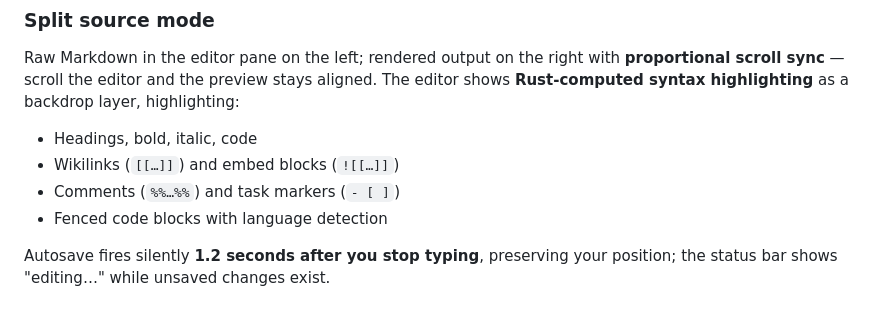
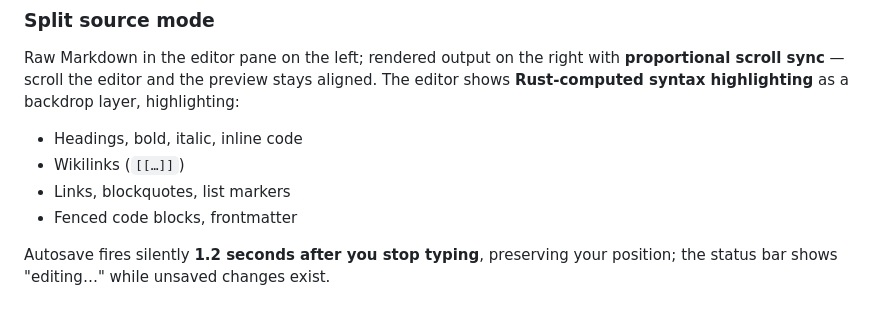
Before and after one commit to carlomagnoglobal/toMarkdownMCP, a Markdown page: docs/gui/USER_GUIDE.md, the part around the change. Drawn GitHub-style.

Commit message:
Fix: correct syntax highlighting capabilities in docs
Remove overclaimed features from highlighting description: comments (%%…%%)
and task markers are not emitted by highlight_spans. Updated USER_GUIDE.md
and CHANGELOG.md to accurately reflect implemented capabilities only:
headings, bold/italic, inline code, fenced code blocks, wikilinks, links,
blockquotes, list markers, and frontmatter.

Co-Authored-By: Claude Fable 5 <noreply@anthropic.com>

```diff
--- a/docs/gui/USER_GUIDE.md
+++ b/docs/gui/USER_GUIDE.md
@@ -72,10 +72,10 @@ Click any paragraph, heading, code block, or list to edit its Markdown source in
 
 Raw Markdown in the editor pane on the left; rendered output on the right with **proportional scroll sync** — scroll the editor and the preview stays aligned. The editor shows **Rust-computed syntax highlighting** as a backdrop layer, highlighting:
 
-- Headings, bold, italic, code
-- Wikilinks (`[[…]]`) and embed blocks (`![[…]]`)
-- Comments (`%%…%%`) and task markers (`- [ ]`)
-- Fenced code blocks with language detection
+- Headings, bold, italic, inline code
+- Wikilinks (`[[…]]`)
+- Links, blockquotes, list markers
+- Fenced code blocks, frontmatter
 
 Autosave fires silently **1.2 seconds after you stop typing**, preserving your position; the status bar shows "editing…" while unsaved changes exist.
 
```
Also changed, not shown: CHANGELOG.md (+1 -1 lines).
